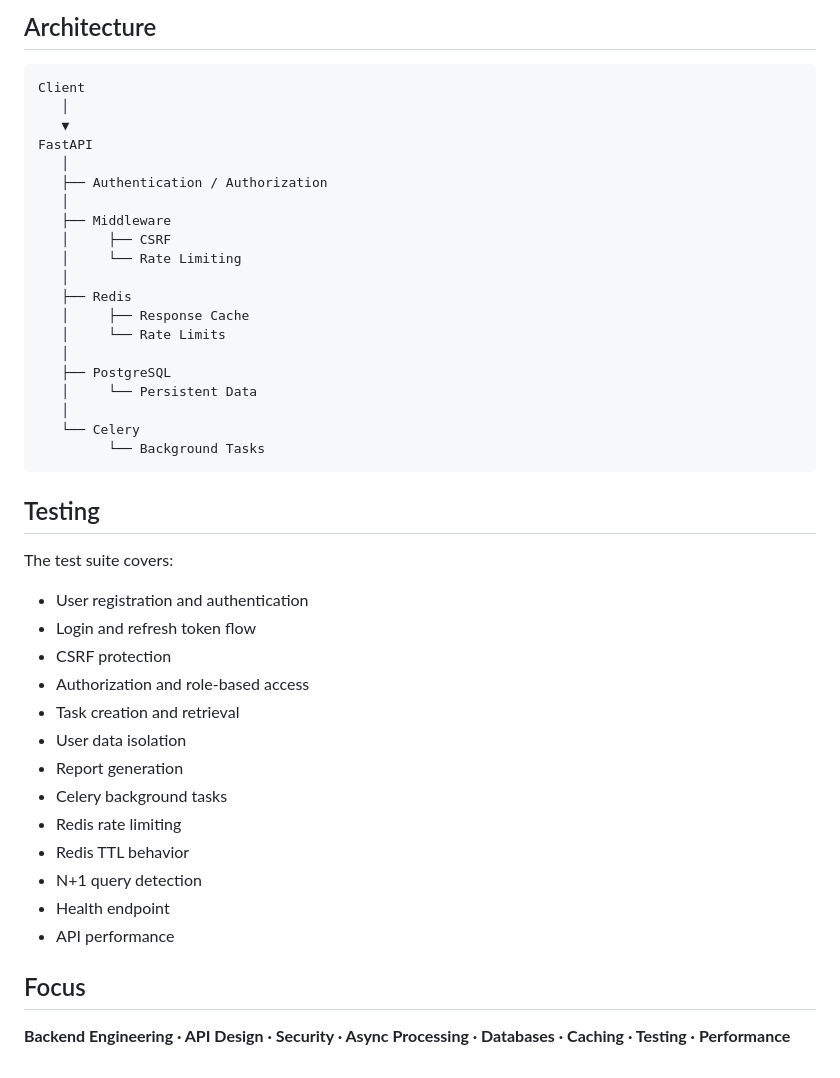
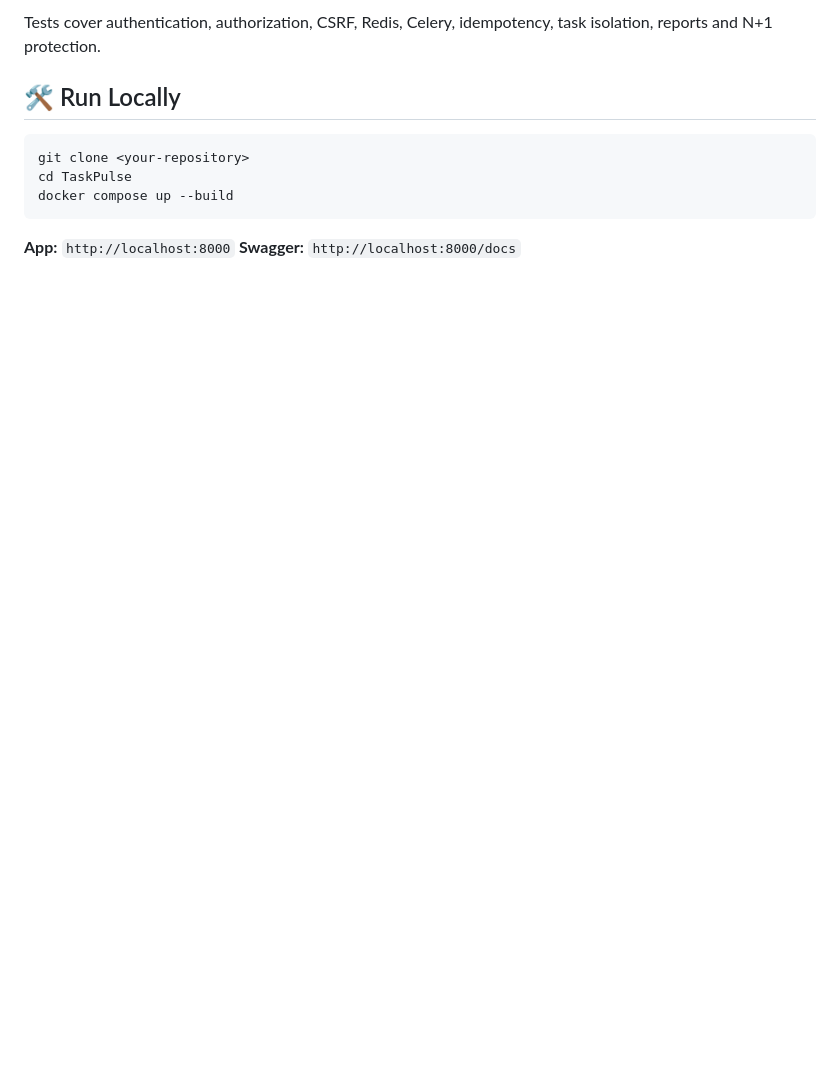
Before and after one commit to sm1le-devops/TaskPulse, a Markdown page: README.md, the part around one of its changes. GitHub-like rendering; blank space fills up the shorter version.

````diff
--- a/README.md
+++ b/README.md
@@ -95,47 +151,13 @@ Current result:
 
-## Architecture
+Tests cover authentication, authorization, CSRF, Redis, Celery, idempotency, task isolation, reports and N+1 protection.
 
-```text
-Client
-   │
-   ▼
-FastAPI
-   │
-   ├── Authentication / Authorization
-   │
-   ├── Middleware
-   │     ├── CSRF
-   │     └── Rate Limiting
-   │
-   ├── Redis
-   │     ├── Response Cache
-   │     └── Rate Limits
-   │
-   ├── PostgreSQL
-   │     └── Persistent Data
-   │
-   └── Celery
-         └── Background Tasks
+## 🛠️ Run Locally
+
+```bash
+git clone <your-repository>
+cd TaskPulse
+docker compose up --build
 ```
 
-## Testing
-
-The test suite covers:
-
-* User registration and authentication
-* Login and refresh token flow
-* CSRF protection
-* Authorization and role-based access
-* Task creation and retrieval
-* User data isolation
-* Report generation
-* Celery background tasks
-* Redis rate limiting
-* Redis TTL behavior
-* N+1 query detection
-* Health endpoint
-* API performance
-
-## Focus
-
-**Backend Engineering · API Design · Security · Async Processing · Databases · Caching · Testing · Performance**
+**App:** `http://localhost:8000`
+**Swagger:** `http://localhost:8000/docs`
````
Also changed, not shown: other parts of README.md (+121 -65 lines).
